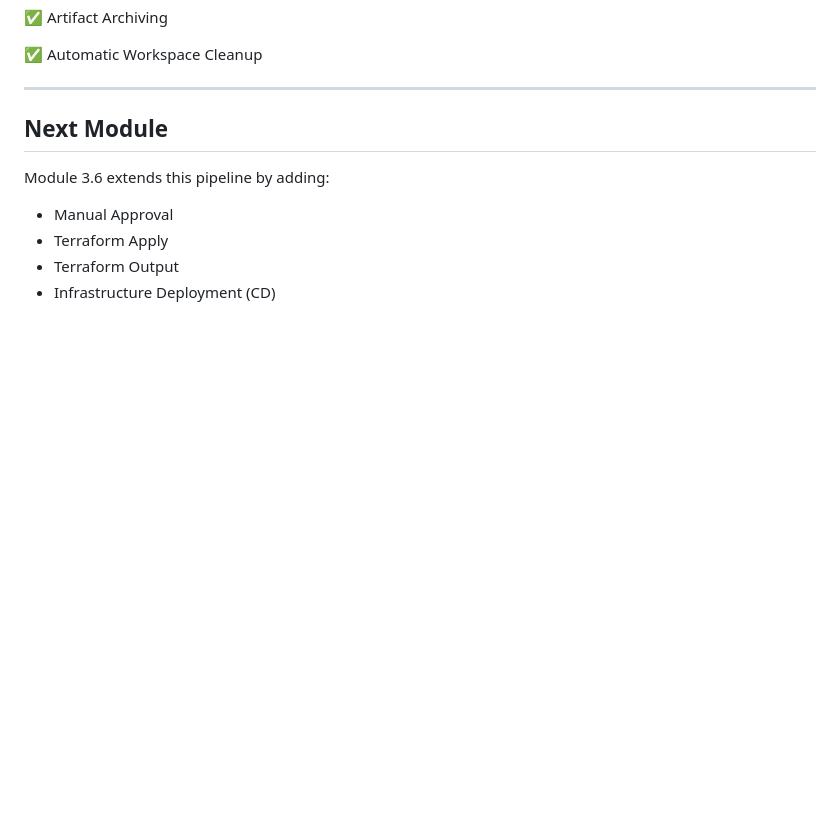
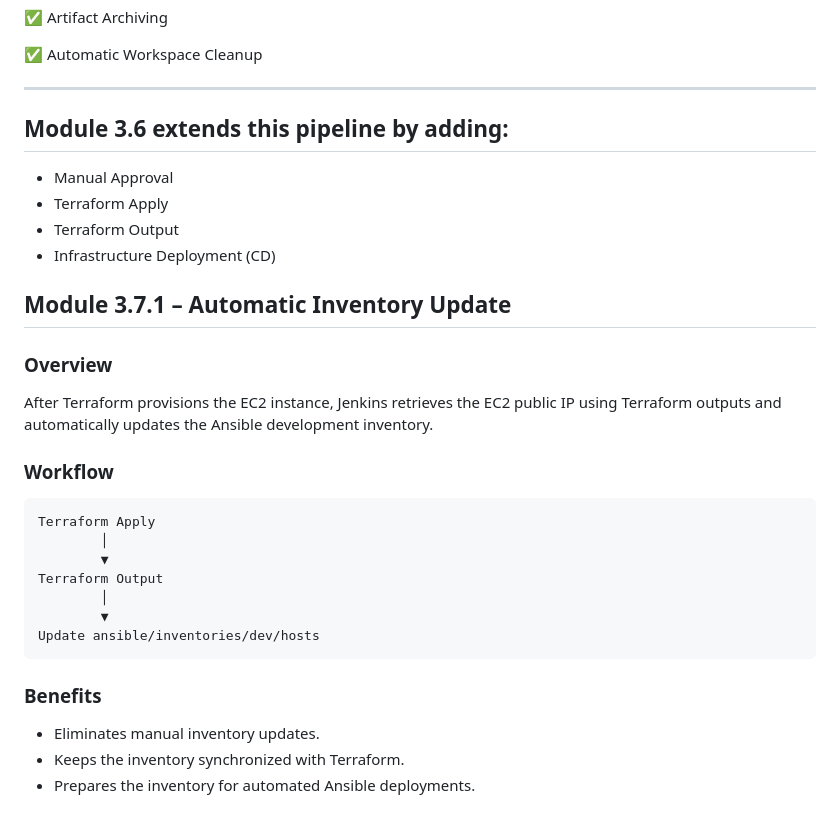
Before and after one commit to Sawkyawwai/enterprise-devops-platform, a Markdown page: jenkins/README.md, the part around the change. Drawn GitHub-style; blank space fills up the shorter version.

Commit message:
Update module 3.7.1

````diff
--- a/jenkins/README.md
+++ b/jenkins/README.md
@@ -231,11 +231,36 @@ Clean Workspace
 
 ---
 
-## Next Module
 
-Module 3.6 extends this pipeline by adding:
+
+## Module 3.6 extends this pipeline by adding:
 
 - Manual Approval
 - Terraform Apply
 - Terraform Output
 - Infrastructure Deployment (CD)
+
+
+## Module 3.7.1 – Automatic Inventory Update
+
+### Overview
+
+After Terraform provisions the EC2 instance, Jenkins retrieves the EC2 public IP using Terraform outputs and automatically updates the Ansible development inventory.
+
+### Workflow
+
+```text
+Terraform Apply
+        │
+        ▼
+Terraform Output
+        │
+        ▼
+Update ansible/inventories/dev/hosts
+```
+
+### Benefits
+
+- Eliminates manual inventory updates.
+- Keeps the inventory synchronized with Terraform.
+- Prepares the inventory for automated Ansible deployments.
````
